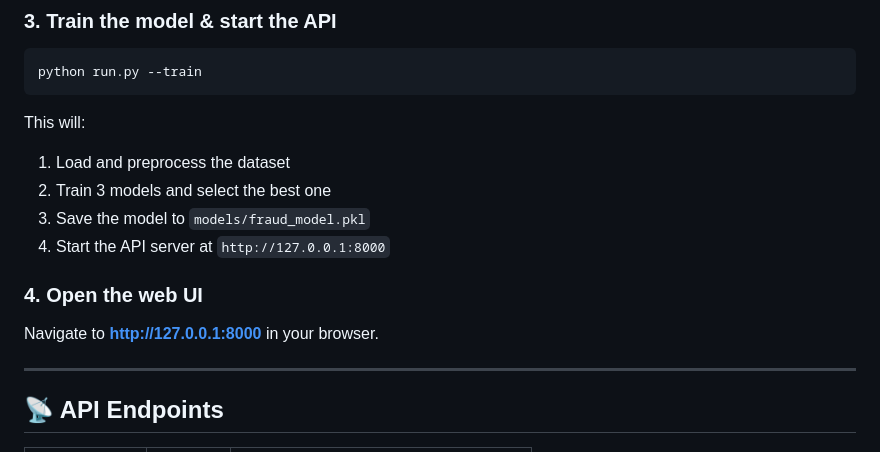
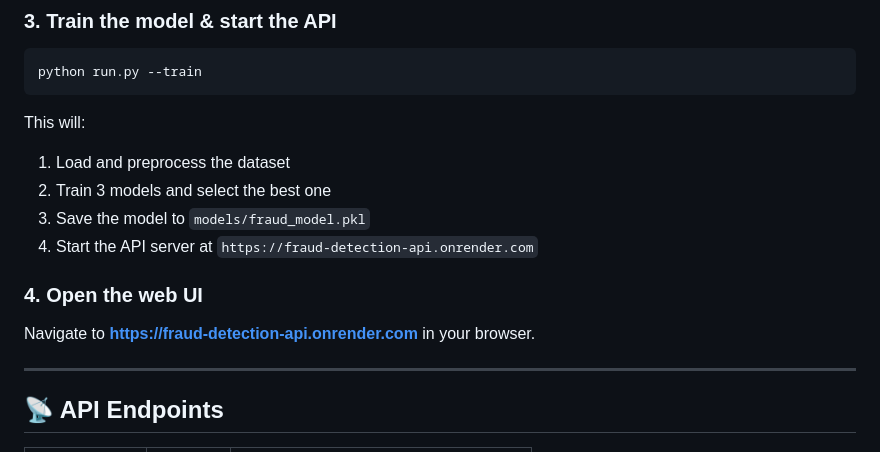
Before and after one commit to Abhisheknath25/-fraud-detection, a Markdown page: README.md, the part around the change. GitHub-like rendering.

Commit message:
Replace localhost URLs with live Render URL

```diff
--- a/README.md
+++ b/README.md
@@ -55,11 +55,11 @@ This will:
 1. Load and preprocess the dataset
 2. Train 3 models and select the best one
 3. Save the model to `models/fraud_model.pkl`
-4. Start the API server at `http://127.0.0.1:8000`
+4. Start the API server at `https://fraud-detection-api.onrender.com`
 
 ### 4. Open the web UI
 
-Navigate to **http://127.0.0.1:8000** in your browser.
+Navigate to **https://fraud-detection-api.onrender.com** in your browser.
 
 ---
 
```
